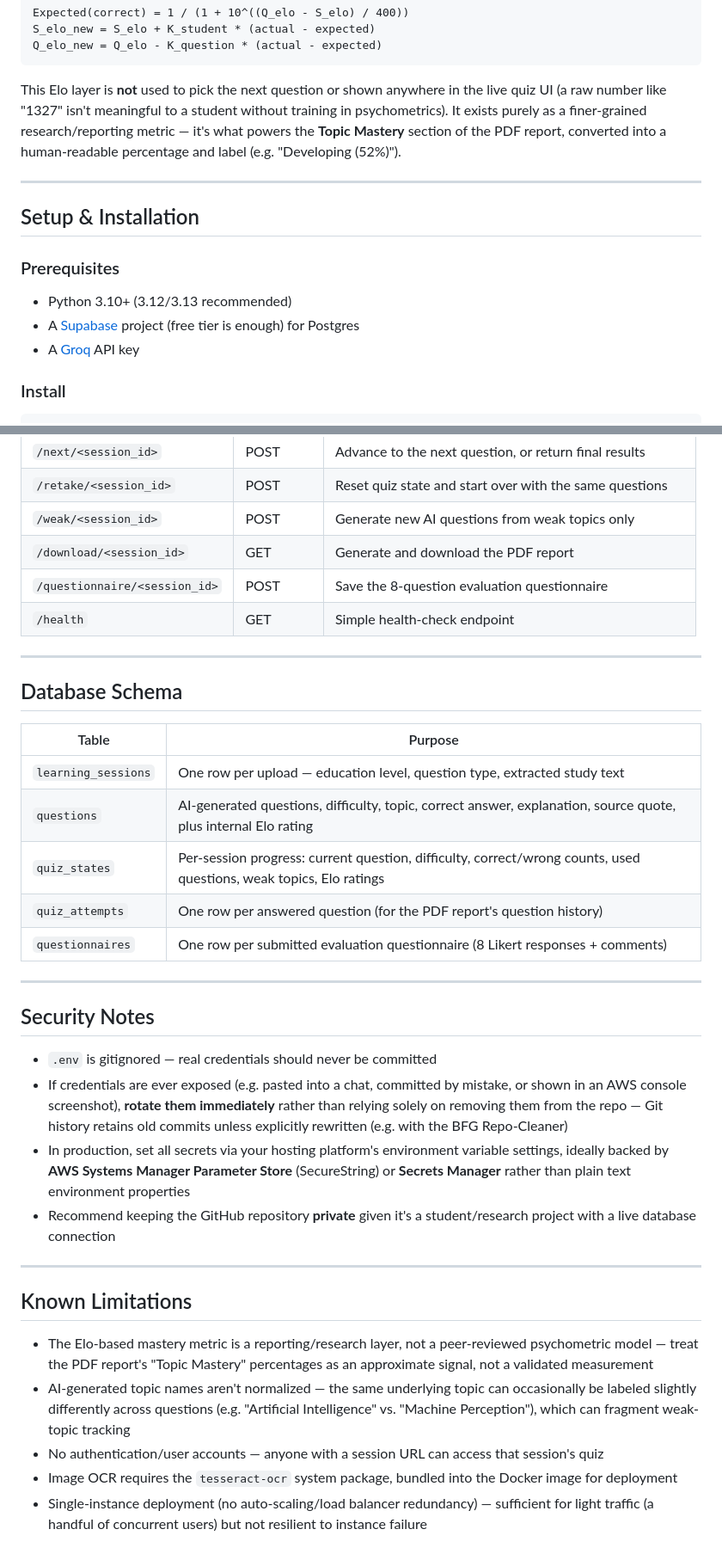
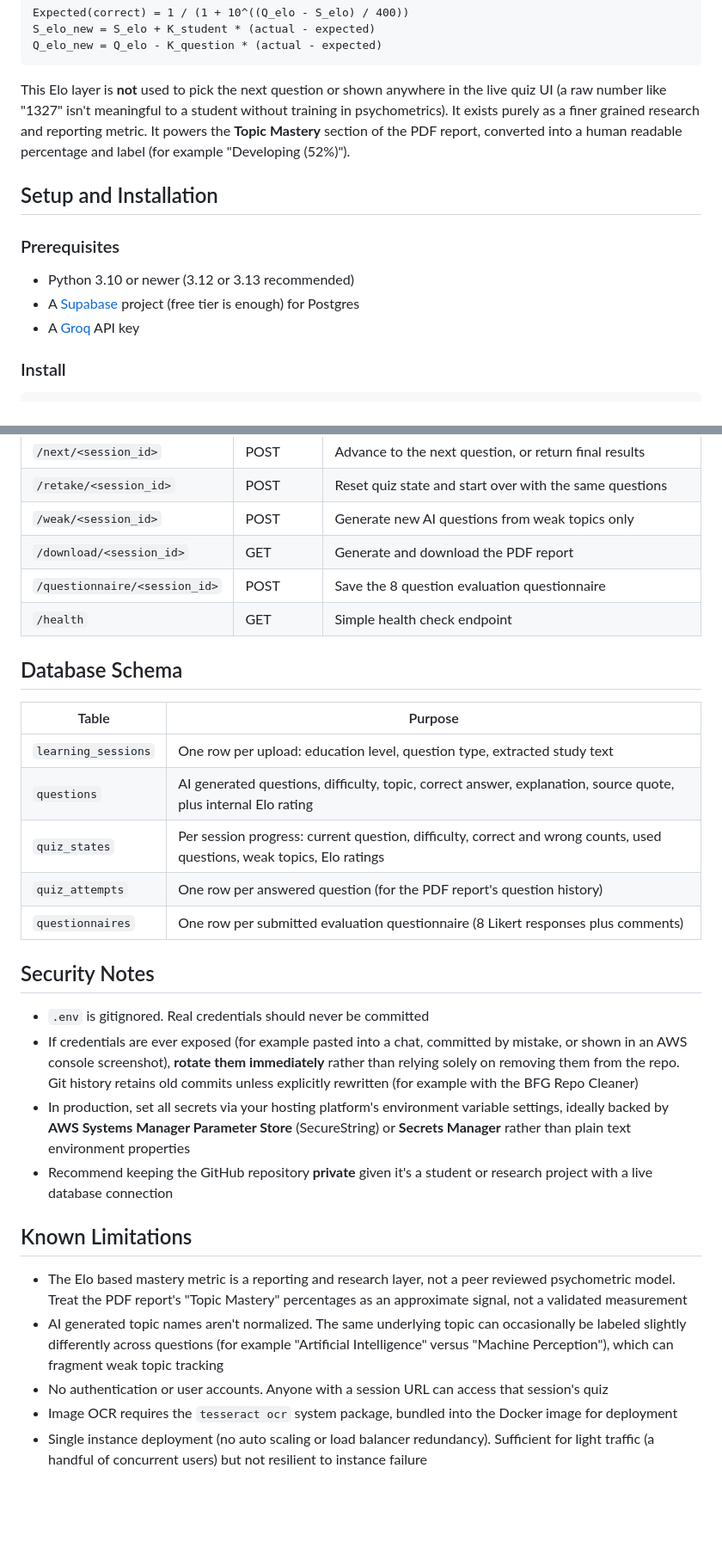
Before and after one commit to FatimaBatool55/AdaptiveLearningSystem, a Markdown page: README.md, 2 parts joined by grey strips. Shown at 86% size. GitHub-like rendering; blank space fills up the shorter version.

````diff
--- a/README.md
+++ b/README.md
@@ -144,17 +117,15 @@ S_elo_new = S_elo + K_student * (actual - expected)
 Q_elo_new = Q_elo - K_question * (actual - expected)
 ```
 
-This Elo layer is **not** used to pick the next question or shown anywhere in the live quiz UI (a raw number like "1327" isn't meaningful to a student without training in psychometrics). It exists purely as a finer-grained research/reporting metric — it's what powers the **Topic Mastery** section of the PDF report, converted into a human-readable percentage and label (e.g. "Developing (52%)").
+This Elo layer is **not** used to pick the next question or shown anywhere in the live quiz UI (a raw number like "1327" isn't meaningful to a student without training in psychometrics). It exists purely as a finer grained research and reporting metric. It powers the **Topic Mastery** section of the PDF report, converted into a human readable percentage and label (for example "Developing (52%)").
 
----
-
-## Setup & Installation
+## Setup and Installation
 
 ### Prerequisites
 
-- Python 3.10+ (3.12/3.13 recommended)
-- A [Supabase](https://supabase.com) project (free tier is enough) for Postgres
-- A [Groq](https://console.groq.com) API key
+* Python 3.10 or newer (3.12 or 3.13 recommended)
+* A [Supabase](https://supabase.com) project (free tier is enough) for Postgres
+* A [Groq](https://console.groq.com) API key
 
 ### Install
 
@@ -228,36 +191,30 @@ This project is deployed as a **single-container Docker application** on AWS Ela
 | `/retake/<session_id>` | POST | Reset quiz state and start over with the same questions |
 | `/weak/<session_id>` | POST | Generate new AI questions from weak topics only |
 | `/download/<session_id>` | GET | Generate and download the PDF report |
-| `/questionnaire/<session_id>` | POST | Save the 8-question evaluation questionnaire |
-| `/health` | GET | Simple health-check endpoint |
-
----
+| `/questionnaire/<session_id>` | POST | Save the 8 question evaluation questionnaire |
+| `/health` | GET | Simple health check endpoint |
 
 ## Database Schema
 
 | Table | Purpose |
 |---|---|
-| `learning_sessions` | One row per upload — education level, question type, extracted study text |
-| `questions` | AI-generated questions, difficulty, topic, correct answer, explanation, source quote, plus internal Elo rating |
-| `quiz_states` | Per-session progress: current question, difficulty, correct/wrong counts, used questions, weak topics, Elo ratings |
+| `learning_sessions` | One row per upload: education level, question type, extracted study text |
+| `questions` | AI generated questions, difficulty, topic, correct answer, explanation, source quote, plus internal Elo rating |
+| `quiz_states` | Per session progress: current question, difficulty, correct and wrong counts, used questions, weak topics, Elo ratings |
 | `quiz_attempts` | One row per answered question (for the PDF report's question history) |
-| `questionnaires` | One row per submitted evaluation questionnaire (8 Likert responses + comments) |
-
----
+| `questionnaires` | One row per submitted evaluation questionnaire (8 Likert responses plus comments) |
 
 ## Security Notes
 
-- `.env` is gitignored — real credentials should never be committed
-- If credentials are ever exposed (e.g. pasted into a chat, committed by mistake, or shown in an AWS console screenshot), **rotate them immediately** rather than relying solely on removing them from the repo — Git history retains old commits unless explicitly rewritten (e.g. with the BFG Repo-Cleaner)
-- In production, set all secrets via your hosting platform's environment variable settings, ideally backed by **AWS Systems Manager Parameter Store** (SecureString) or **Secrets Manager** rather than plain text environment properties
-- Recommend keeping the GitHub repository **private** given it's a student/research project with a live database connection
-
----
+* `.env` is gitignored. Real credentials should never be committed
+* If credentials are ever exposed (for example pasted into a chat, committed by mistake, or shown in an AWS console screenshot), **rotate them immediately** rather than relying solely on removing them from the repo. Git history retains old commits unless explicitly rewritten (for example with the BFG Repo Cleaner)
+* In production, set all secrets via your hosting platform's environment variable settings, ideally backed by **AWS Systems Manager Parameter Store** (SecureString) or **Secrets Manager** rather than plain text environment properties
+* Recommend keeping the GitHub repository **private** given it's a student or research project with a live database connection
 
 ## Known Limitations
 
-- The Elo-based mastery metric is a reporting/research layer, not a peer-reviewed psychometric model — treat the PDF report's "Topic Mastery" percentages as an approximate signal, not a validated measurement
-- AI-generated topic names aren't normalized — the same underlying topic can occasionally be labeled slightly differently across questions (e.g. "Artificial Intelligence" vs. "Machine Perception"), which can fragment weak-topic tracking
-- No authentication/user accounts — anyone with a session URL can access that session's quiz
-- Image OCR requires the `tesseract-ocr` system package, bundled into the Docker image for deployment
-- Single-instance deployment (no auto-scaling/load balancer redundancy) — sufficient for light traffic (a handful of concurrent users) but not resilient to instance failure
+* The Elo based mastery metric is a reporting and research layer, not a peer reviewed psychometric model. Treat the PDF report's "Topic Mastery" percentages as an approximate signal, not a validated measurement
+* AI generated topic names aren't normalized. The same underlying topic can occasionally be labeled slightly differently across questions (for example "Artificial Intelligence" versus "Machine Perception"), which can fragment weak topic tracking
+* No authentication or user accounts. Anyone with a session URL can access that session's quiz
+* Image OCR requires the `tesseract ocr` system package, bundled into the Docker image for deployment
+* Single instance deployment (no auto scaling or load balancer redundancy). Sufficient for light traffic (a handful of concurrent users) but not resilient to instance failure
````
Also changed, not shown: other parts of README.md (+63 -98 lines).
